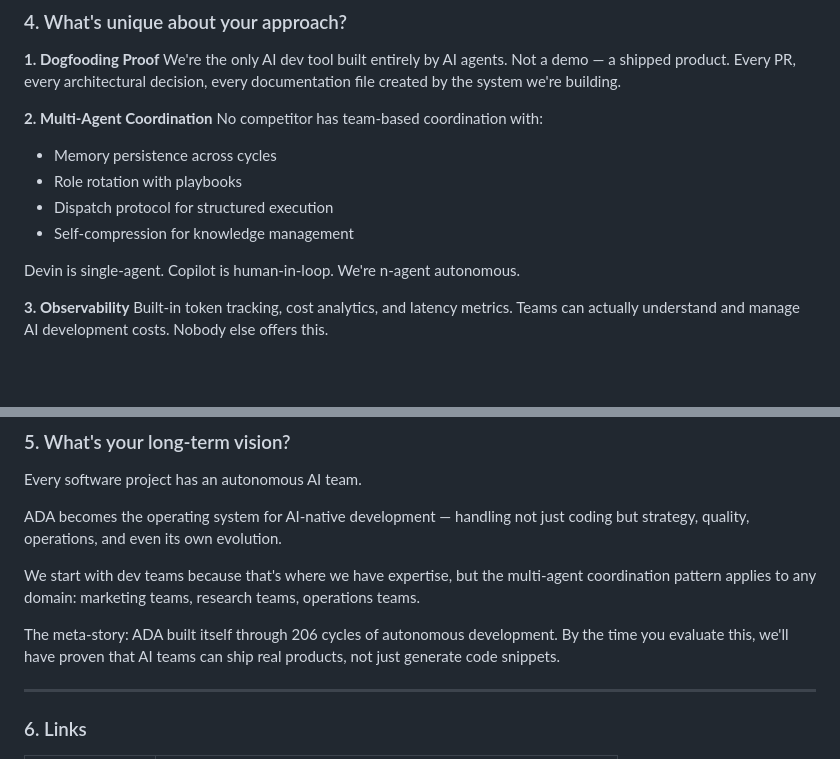
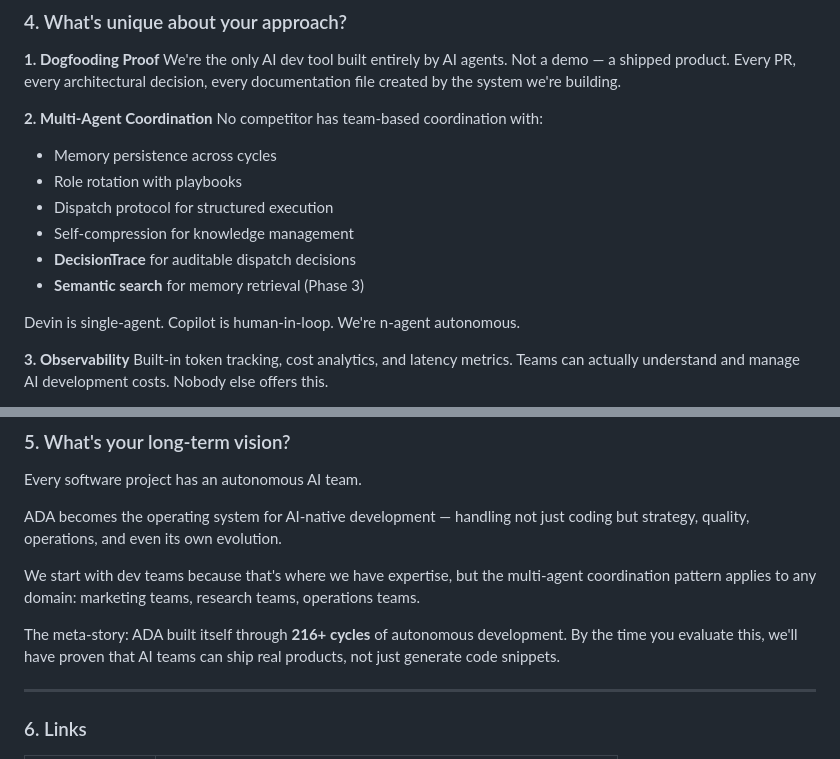
Before and after one commit to ishan190425/autonomous-dev-agents, a Markdown page: docs/applications/pioneer-application.md, 2 parts joined by grey strips. GitHub-like rendering; blank space fills up the shorter version.

```diff
--- a/docs/applications/pioneer-application.md
+++ b/docs/applications/pioneer-application.md
@@ -100,6 +103,8 @@ No competitor has team-based coordination with:
 - Role rotation with playbooks
 - Dispatch protocol for structured execution
 - Self-compression for knowledge management
+- **DecisionTrace** for auditable dispatch decisions
+- **Semantic search** for memory retrieval (Phase 3)
 
 Devin is single-agent. Copilot is human-in-loop. We're n-agent autonomous.
 
@@ -119,7 +124,7 @@ ADA becomes the operating system for AI-native development — handling not just
 
 We start with dev teams because that's where we have expertise, but the multi-agent coordination pattern applies to any domain: marketing teams, research teams, operations teams.
 
-The meta-story: ADA built itself through 206 cycles of autonomous development. By the time you evaluate this, we'll have proven that AI teams can ship real products, not just generate code snippets.
+The meta-story: ADA built itself through **216+ cycles** of autonomous development. By the time you evaluate this, we'll have proven that AI teams can ship real products, not just generate code snippets.
 
 ---
 
```
Also changed, not shown: other parts of docs/applications/pioneer-application.md (+18 -13 lines), docs/applications/accelerator-strategy.md (+13 -12 lines).
